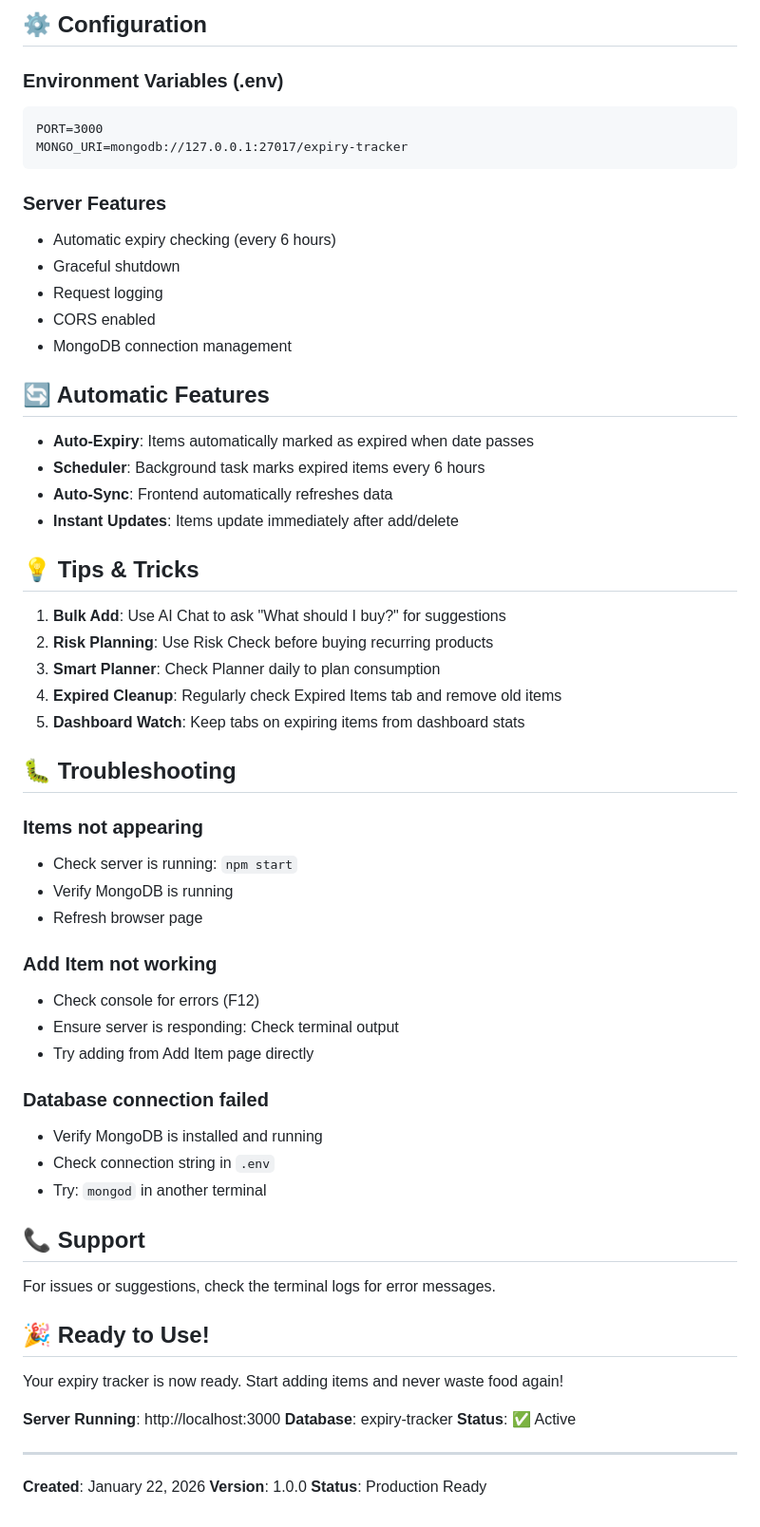
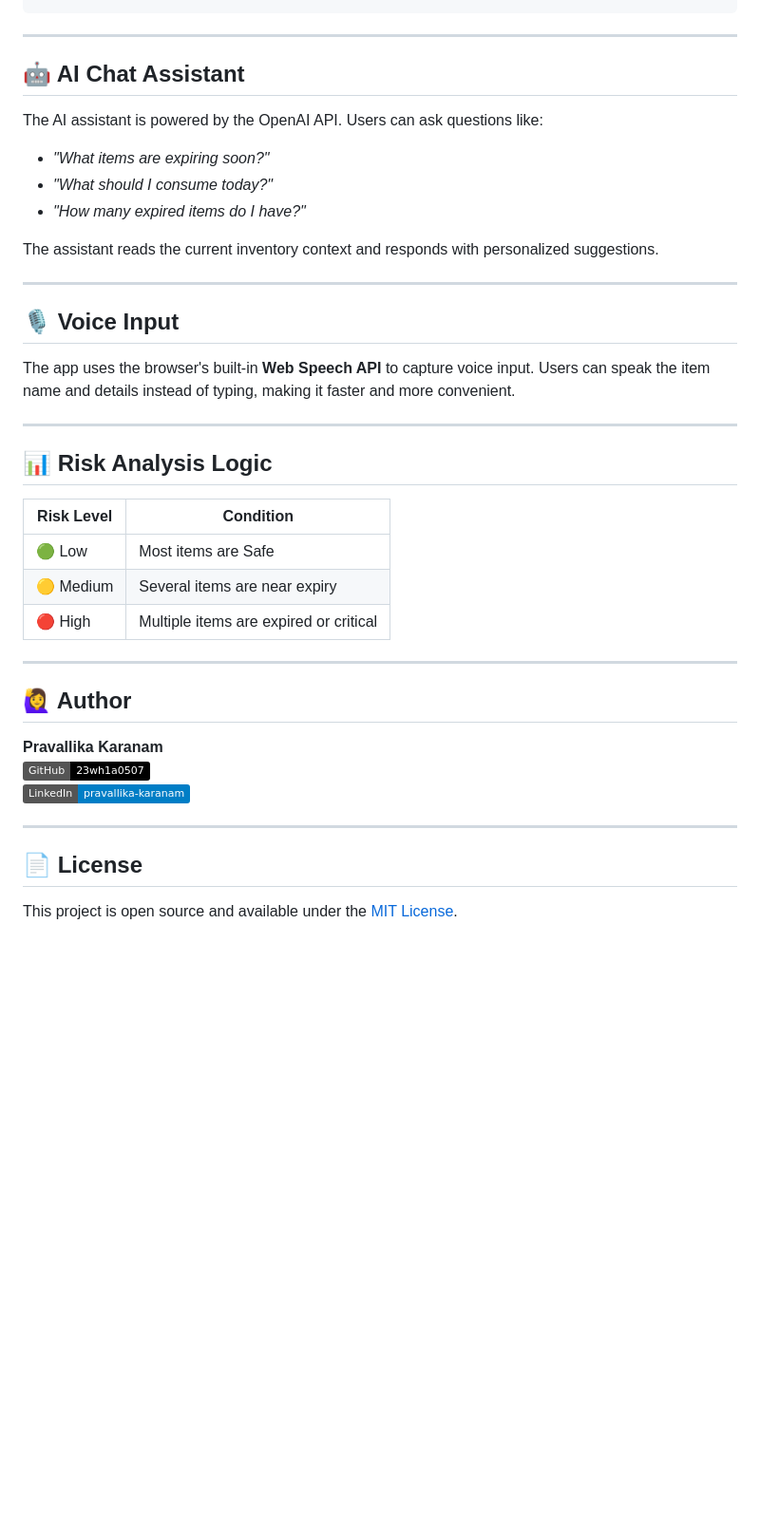
Before and after one commit to 23WH1A0507/expiry-tracker, a Markdown page: README.md, the part around one of its changes. Shown at 95% size. GitHub-like rendering; badges without logos; blank space fills up the shorter version.

````diff
--- a/README.md
+++ b/README.md
@@ -179,64 +107,41 @@ expiry-tracker/
-## ⚙️ Configuration
-
-### Environment Variables (.env)
-```
-PORT=3000
-MONGO_URI=mongodb://127.0.0.1:27017/expiry-tracker
-```
-
-### Server Features
-- Automatic expiry checking (every 6 hours)
-- Graceful shutdown
-- Request logging
-- CORS enabled
-- MongoDB connection management
-
-## 🔄 Automatic Features
-
-- **Auto-Expiry**: Items automatically marked as expired when date passes
-- **Scheduler**: Background task marks expired items every 6 hours
-- **Auto-Sync**: Frontend automatically refreshes data
-- **Instant Updates**: Items update immediately after add/delete
-
-## 💡 Tips & Tricks
-
-1. **Bulk Add**: Use AI Chat to ask "What should I buy?" for suggestions
-2. **Risk Planning**: Use Risk Check before buying recurring products
-3. **Smart Planner**: Check Planner daily to plan consumption
-4. **Expired Cleanup**: Regularly check Expired Items tab and remove old items
-5. **Dashboard Watch**: Keep tabs on expiring items from dashboard stats
-
-## 🐛 Troubleshooting
-
-### Items not appearing
-- Check server is running: `npm start`
-- Verify MongoDB is running
-- Refresh browser page
-
-### Add Item not working
-- Check console for errors (F12)
-- Ensure server is responding: Check terminal output
-- Try adding from Add Item page directly
-
-### Database connection failed
-- Verify MongoDB is installed and running
-- Check connection string in `.env`
-- Try: `mongod` in another terminal
-
-## 📞 Support
-
-For issues or suggestions, check the terminal logs for error messages.
-
-## 🎉 Ready to Use!
-
-Your expiry tracker is now ready. Start adding items and never waste food again!
-
-**Server Running**: http://localhost:3000
-**Database**: expiry-tracker
-**Status**: ✅ Active
 
 ---
 
-**Created**: January 22, 2026
-**Version**: 1.0.0
-**Status**: Production Ready
+## 🤖 AI Chat Assistant
+
+The AI assistant is powered by the OpenAI API. Users can ask questions like:
+- *"What items are expiring soon?"*
+- *"What should I consume today?"*
+- *"How many expired items do I have?"*
+
+The assistant reads the current inventory context and responds with personalized suggestions.
+
+---
+
+## 🎙️ Voice Input
+
+The app uses the browser's built-in **Web Speech API** to capture voice input. Users can speak the item name and details instead of typing, making it faster and more convenient.
+
+---
+
+## 📊 Risk Analysis Logic
+
+| Risk Level | Condition |
+|------------|-----------|
+| 🟢 Low | Most items are Safe |
+| 🟡 Medium | Several items are near expiry |
+| 🔴 High | Multiple items are expired or critical |
+
+---
+
+## 🙋‍♀️ Author
+
+**Pravallika Karanam**
+[![GitHub](https://img.shields.io/badge/GitHub-23wh1a0507-black?logo=github)](https://github.com/23wh1a0507)
+[![LinkedIn](https://img.shields.io/badge/LinkedIn-pravallika--karanam-blue?logo=linkedin)](https://linkedin.com/in/pravallika-karanam)
+
+---
+
+## 📄 License
+
+This project is open source and available under the [MIT License](LICENSE).
````
Also changed, not shown: other parts of README.md (+78 -150 lines).
